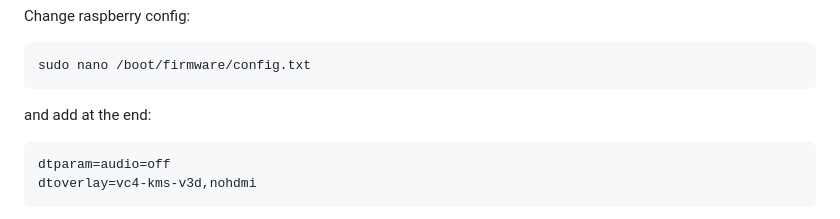
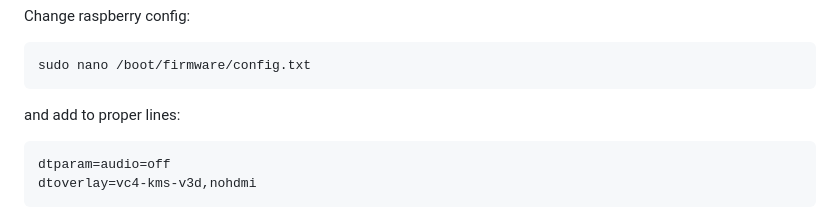
Before and after one commit to telewizoor/remoteUniden, a Markdown page: README.md, the part around the change. Rendered like a GitHub page.

````diff
--- a/README.md
+++ b/README.md
@@ -204,7 +204,7 @@ Change raspberry config:
 ```
 sudo nano /boot/firmware/config.txt
 ```
-and add at the end:
+and add to proper lines:
 ```
 dtparam=audio=off
 dtoverlay=vc4-kms-v3d,nohdmi
````
